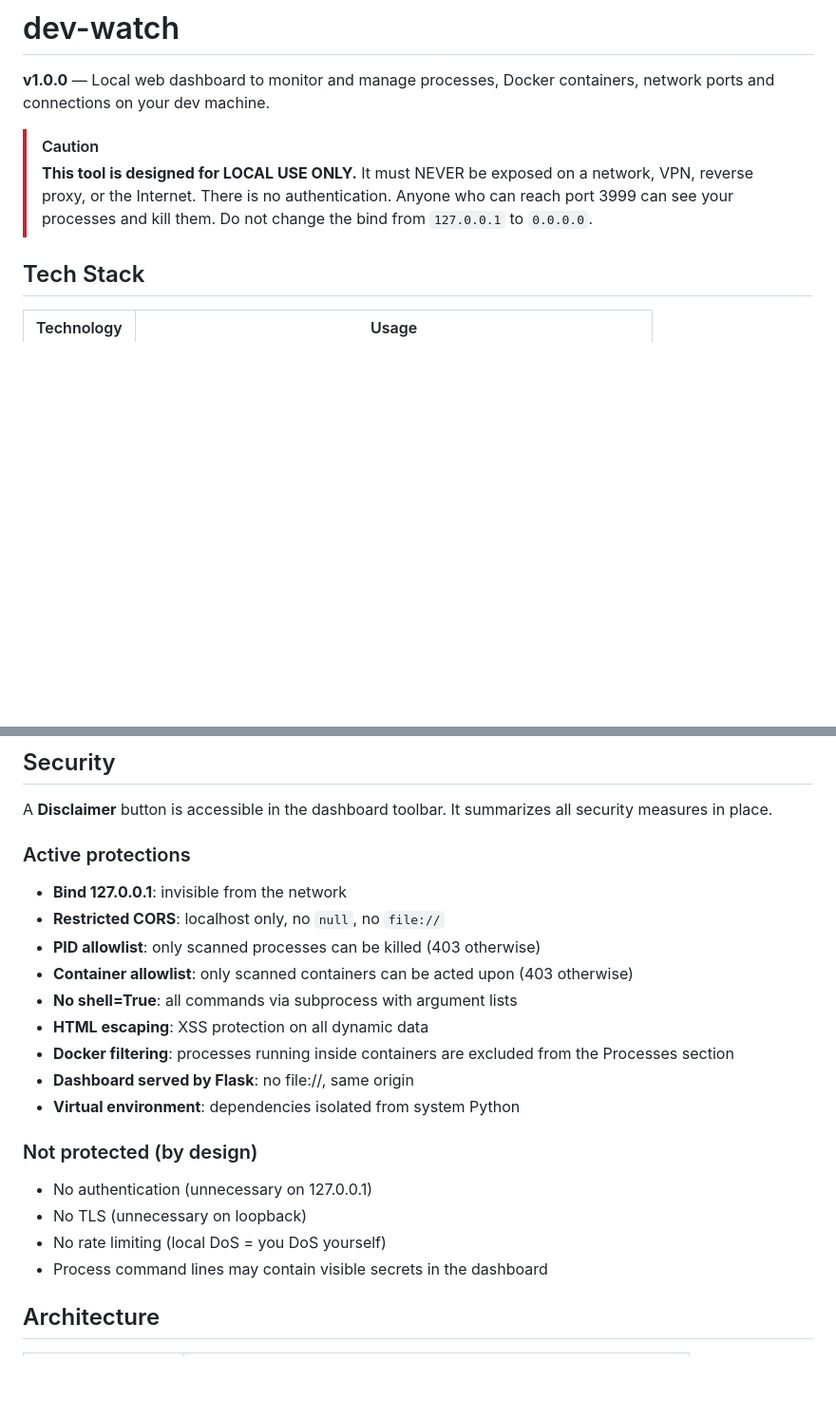
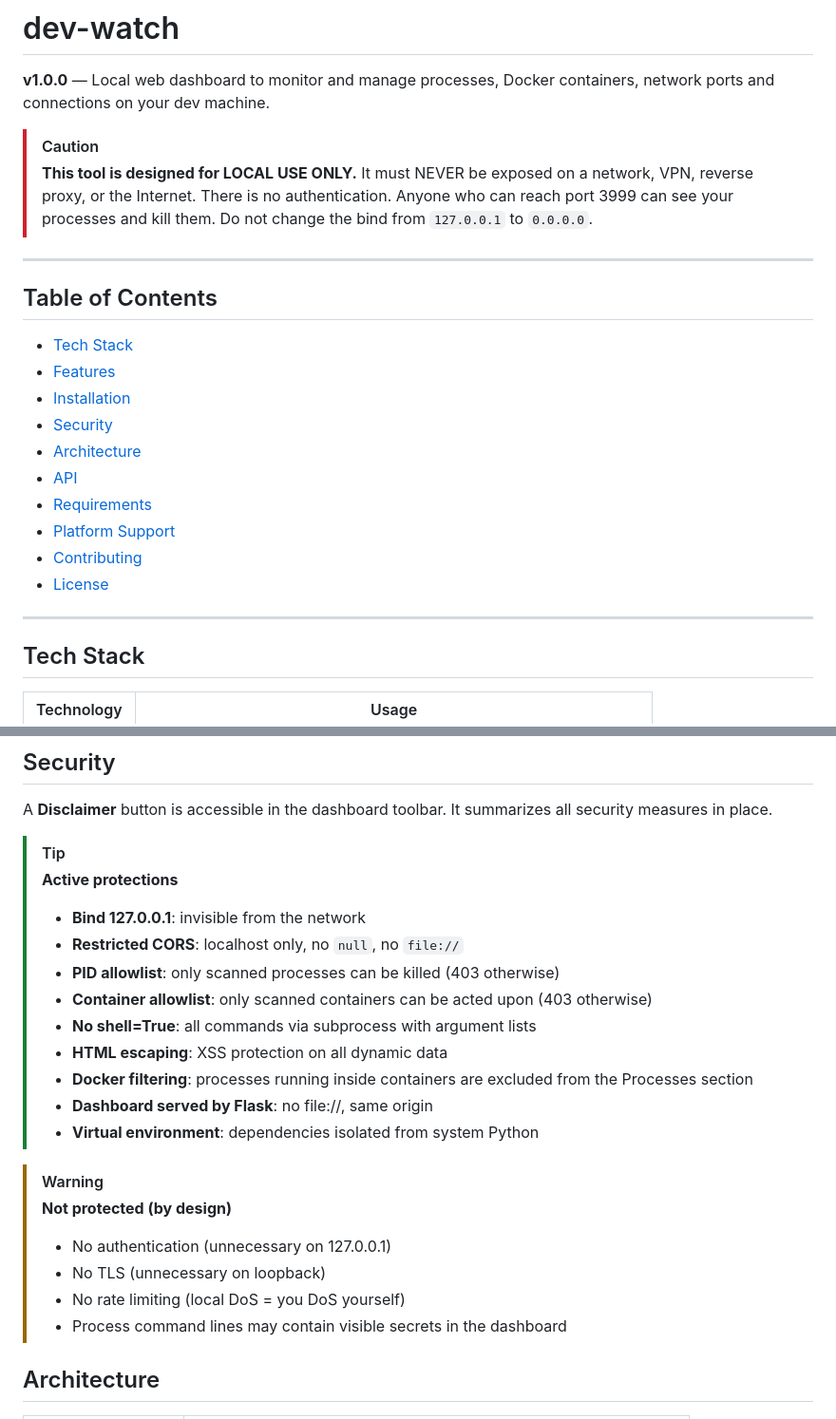
Before and after one commit to Madness807/dev-watch, a Markdown page: README.md, 2 parts joined by grey strips. Shown at 95% size. Rendered like a GitHub page; blank space fills up the shorter version.

Commit message:
docs: add table of contents, colored security sections

```diff
--- a/README.md
+++ b/README.md
@@ -9,6 +9,23 @@
 > It must NEVER be exposed on a network, VPN, reverse proxy, or the Internet.
 > There is no authentication. Anyone who can reach port 3999 can see your processes
 > and kill them. Do not change the bind from `127.0.0.1` to `0.0.0.0`.
+
+---
+
+## Table of Contents
+
+- [Tech Stack](#tech-stack)
+- [Features](#features)
+- [Installation](#installation)
+- [Security](#security)
+- [Architecture](#architecture)
+- [API](#api)
+- [Requirements](#requirements)
+- [Platform Support](#platform-support)
+- [Contributing](#contributing)
+- [License](#license)
+
+---
 
 ## Tech Stack
 
@@ -89,22 +106,24 @@ sudo systemctl enable --now dev-watch
 
 A **Disclaimer** button is accessible in the dashboard toolbar. It summarizes all security measures in place.
 
-### Active protections
-- **Bind 127.0.0.1**: invisible from the network
-- **Restricted CORS**: localhost only, no `null`, no `file://`
-- **PID allowlist**: only scanned processes can be killed (403 otherwise)
-- **Container allowlist**: only scanned containers can be acted upon (403 otherwise)
-- **No shell=True**: all commands via subprocess with argument lists
-- **HTML escaping**: XSS protection on all dynamic data
-- **Docker filtering**: processes running inside containers are excluded from the Processes section
-- **Dashboard served by Flask**: no file://, same origin
-- **Virtual environment**: dependencies isolated from system Python
+> [!TIP]
+> **Active protections**
+> - **Bind 127.0.0.1**: invisible from the network
+> - **Restricted CORS**: localhost only, no `null`, no `file://`
+> - **PID allowlist**: only scanned processes can be killed (403 otherwise)
+> - **Container allowlist**: only scanned containers can be acted upon (403 otherwise)
+> - **No shell=True**: all commands via subprocess with argument lists
+> - **HTML escaping**: XSS protection on all dynamic data
+> - **Docker filtering**: processes running inside containers are excluded from the Processes section
+> - **Dashboard served by Flask**: no file://, same origin
+> - **Virtual environment**: dependencies isolated from system Python
 
-### Not protected (by design)
-- No authentication (unnecessary on 127.0.0.1)
-- No TLS (unnecessary on loopback)
-- No rate limiting (local DoS = you DoS yourself)
-- Process command lines may contain visible secrets in the dashboard
+> [!WARNING]
+> **Not protected (by design)**
+> - No authentication (unnecessary on 127.0.0.1)
+> - No TLS (unnecessary on loopback)
+> - No rate limiting (local DoS = you DoS yourself)
+> - Process command lines may contain visible secrets in the dashboard
 
 ## Architecture
 
```
